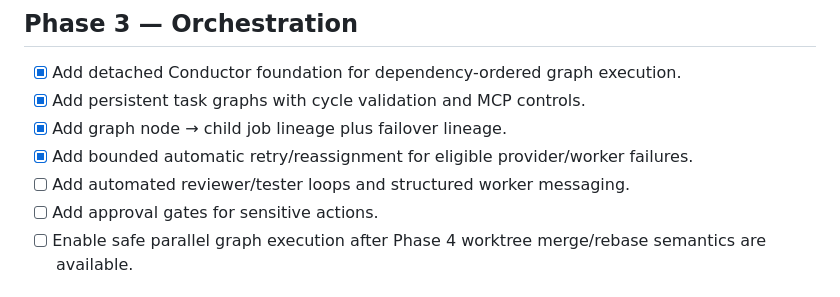
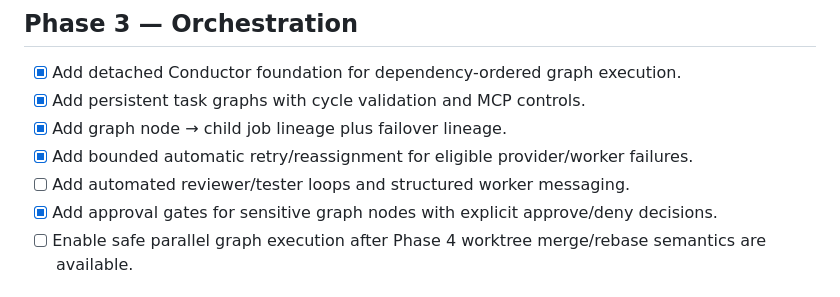
Before and after one commit to itsksrathore/TEAMYRA, a Markdown page: ROADMAP.md, the part around the change. Drawn GitHub-style.

Commit message:
docs: update approval gate milestone

```diff
--- a/ROADMAP.md
+++ b/ROADMAP.md
@@ -33,7 +33,7 @@ TEAMYRA is a local-first, provider-agnostic multi-agent engineering control plan
 - [x] Add graph node → child job lineage plus failover lineage.
 - [x] Add bounded automatic retry/reassignment for eligible provider/worker failures.
 - [ ] Add automated reviewer/tester loops and structured worker messaging.
-- [ ] Add approval gates for sensitive actions.
+- [x] Add approval gates for sensitive graph nodes with explicit approve/deny decisions.
 - [ ] Enable safe parallel graph execution after Phase 4 worktree merge/rebase semantics are available.
 
 ## Phase 4 — Git Workspace System
```
